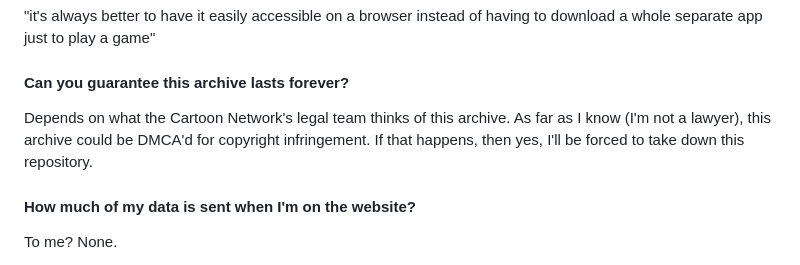
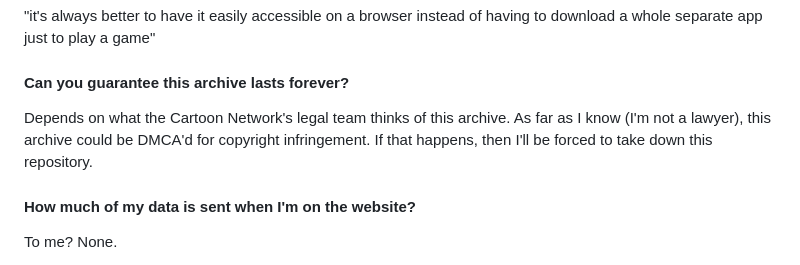
Before and after one commit to danssmnt/FinnAndBones-Archive, a Markdown page: README.md, the part around the change. Rendered like a GitHub page.

Commit message:
fix mistake

```diff
--- a/README.md
+++ b/README.md
@@ -35,7 +35,7 @@ You _can_ still play the Flash version with _[Flashpoint](https://flashpointarch
 "it's always better to have it easily accessible on a browser instead of having to download a whole separate app just to play a game"
 
 #### Can you guarantee this archive lasts forever?
-Depends on what the Cartoon Network's legal team thinks of this archive. As far as I know (I'm not a lawyer), this archive could be DMCA'd for copyright infringement. If that happens, then yes, I'll be forced to take down this repository.
+Depends on what the Cartoon Network's legal team thinks of this archive. As far as I know (I'm not a lawyer), this archive could be DMCA'd for copyright infringement. If that happens, then I'll be forced to take down this repository.
 
 #### How much of my data is sent when I'm on the website?
 To me? None.
```
